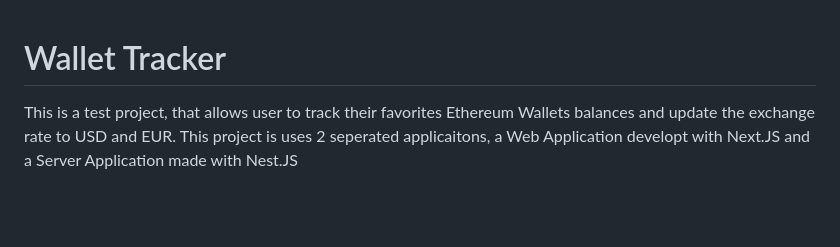
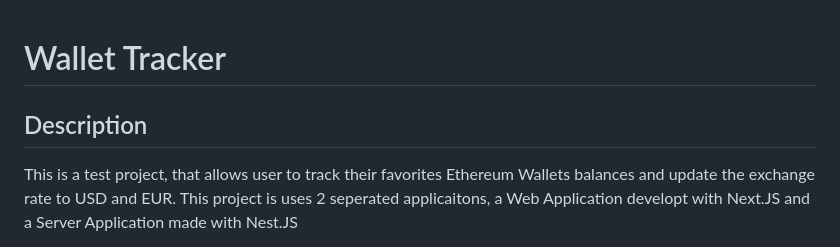
Before and after one commit to fribas84/wallet-tracker, a Markdown page: README.md, the part around the change. Rendered like a GitHub page; blank space fills up the shorter version.

```diff
--- a/README.md
+++ b/README.md
@@ -1,5 +1,7 @@
 
 # Wallet Tracker
+
+## Description
 
 This is a test project, that allows user to track their favorites Ethereum Wallets balances and update the exchange rate to USD and EUR.
 This project is uses 2 seperated applicaitons, a Web Application developt with Next.JS and a Server Application made with Nest.JS
```
